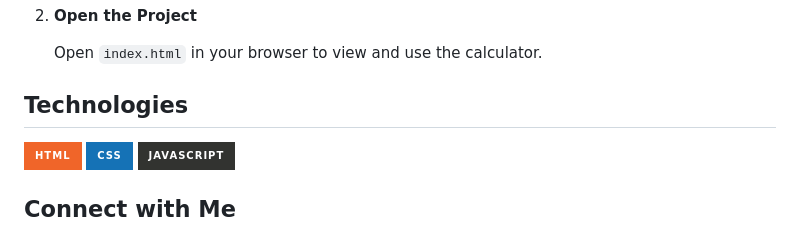
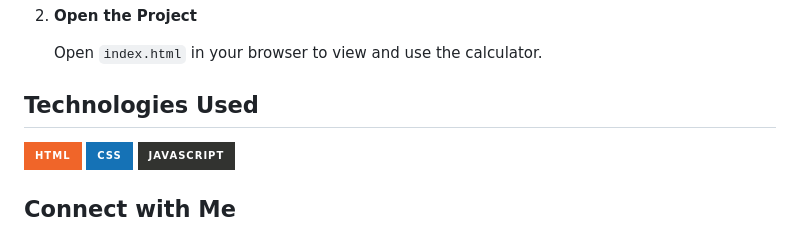
Before and after one commit to Iqbolshoh/javascript-calculator, a Markdown page: README.md, the part around the change. Rendered like a GitHub page; badges without logos.

```diff
--- a/README.md
+++ b/README.md
@@ -39,7 +39,7 @@ This is a simple calculator application built using JavaScript, HTML, and CSS. I
 
    Open `index.html` in your browser to view and use the calculator.
 
-## Technologies
+## Technologies Used
 
 <div style="display: flex; flex-wrap: wrap; gap: 5px;">
     <img src="https://img.shields.io/badge/HTML-%23F06529.svg?style=for-the-badge&logo=html5&logoColor=white"
```
